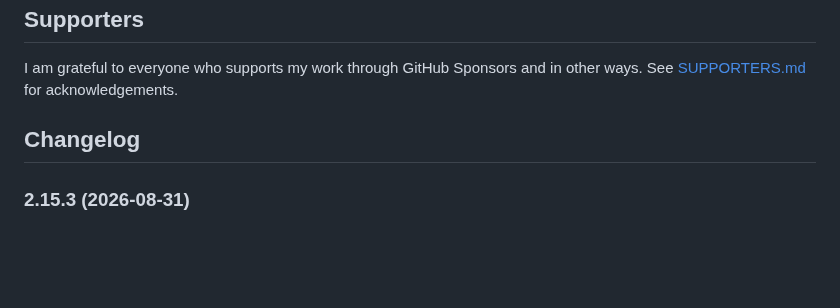
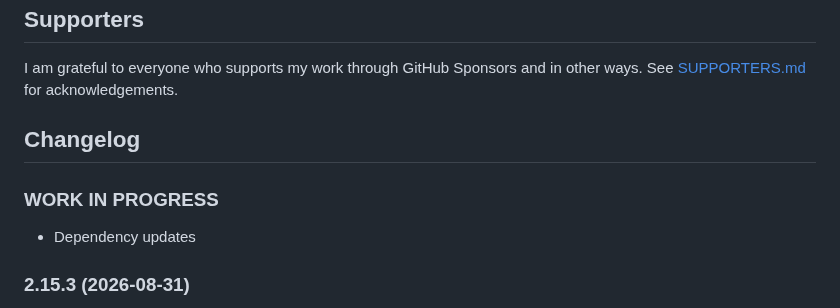
Before and after one commit to nobl/ioBroker.senec, a Markdown page: README.md, the part around the change. GitHub-like rendering; blank space fills up the shorter version.

Commit message:
docs: update README to indicate work in progress on dependency updates

```diff
--- a/README.md
+++ b/README.md
@@ -157,6 +157,9 @@ I am grateful to everyone who supports my work through GitHub Sponsors and in ot
   Placeholder for the next version (at the beginning of the line):
   ### **WORK IN PROGRESS**
 -->
+### **WORK IN PROGRESS**
+- Dependency updates
+
 ### 2.15.3 (2026-08-31)
 - Fix: The SENEC App API login posted only the fields it fills in itself and did not send back the hidden fields the login form contains. A browser sends those back, and the SSO uses them to carry the state of a login across its steps, so an account whose login takes a route that depends on them could not get past the first step. Every field of the form is now returned with the values the adapter supplies on top. This applies to the two-factor step as well, where the form names which of several configured codes is being answered.
 - Fix: The mein-senec.de login had the same gap and now sends the form's hidden fields back as well. Its login-page debug dump is redacted before it is written, which it previously was not.
```
